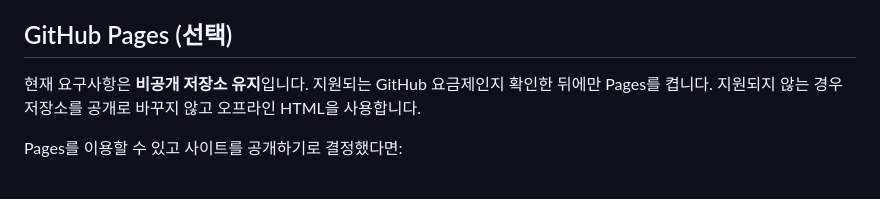
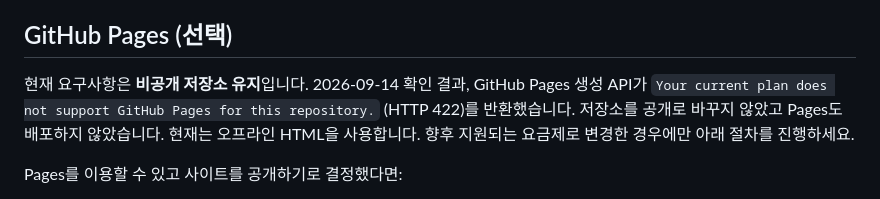
Before and after one commit to jeonghunpyo/uxui-consultant-assessment, a Markdown page: README.md, the part around the change. Rendered like a GitHub page.

Commit message:
📝 docs: 비공개 Pages 지원 확인 결과 기록
Co-Authored-By: Claude Code <noreply@anthropic.com>

```diff
--- a/README.md
+++ b/README.md
@@ -74,7 +74,7 @@ npm run test:browser # 설치된 Chrome으로 오프라인 E2E (HTTP 서버 실
 
 ## GitHub Pages (선택)
 
-현재 요구사항은 **비공개 저장소 유지**입니다. 지원되는 GitHub 요금제인지 확인한 뒤에만 Pages를 켭니다. 지원되지 않는 경우 저장소를 공개로 바꾸지 않고 오프라인 HTML을 사용합니다.
+현재 요구사항은 **비공개 저장소 유지**입니다. 2026-09-14 확인 결과, GitHub Pages 생성 API가 `Your current plan does not support GitHub Pages for this repository.` (HTTP 422)를 반환했습니다. 저장소를 공개로 바꾸지 않았고 Pages도 배포하지 않았습니다. 현재는 오프라인 HTML을 사용합니다. 향후 지원되는 요금제로 변경한 경우에만 아래 절차를 진행하세요.
 
 Pages를 이용할 수 있고 사이트를 공개하기로 결정했다면:
 
```
